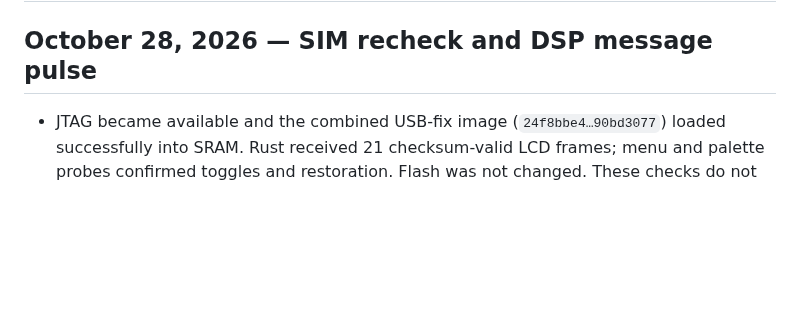
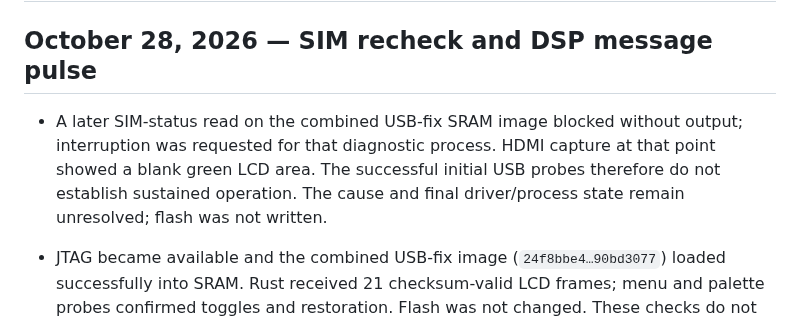
Before and after one commit to LakoMoor/OpenNokia3310, a Markdown page: docs/STATUS.md, the part around the change. GitHub-like rendering; blank space fills up the shorter version.

Commit message:
Record sustained hardware check failure

```diff
--- a/docs/STATUS.md
+++ b/docs/STATUS.md
@@ -2,6 +2,11 @@
 
 ## October 28, 2026 — SIM recheck and DSP message pulse
 
+- A later SIM-status read on the combined USB-fix SRAM image blocked without
+  output; interruption was requested for that diagnostic process. HDMI capture
+  at that point showed a blank green LCD area. The successful initial USB
+  probes therefore do not establish sustained operation. The cause and final
+  driver/process state remain unresolved; flash was not written.
 - JTAG became available and the combined USB-fix image (`24f8bbe4…90bd3077`)
   loaded successfully into SRAM. Rust received 21 checksum-valid LCD frames;
   menu and palette probes confirmed toggles and restoration. Flash was not
```
